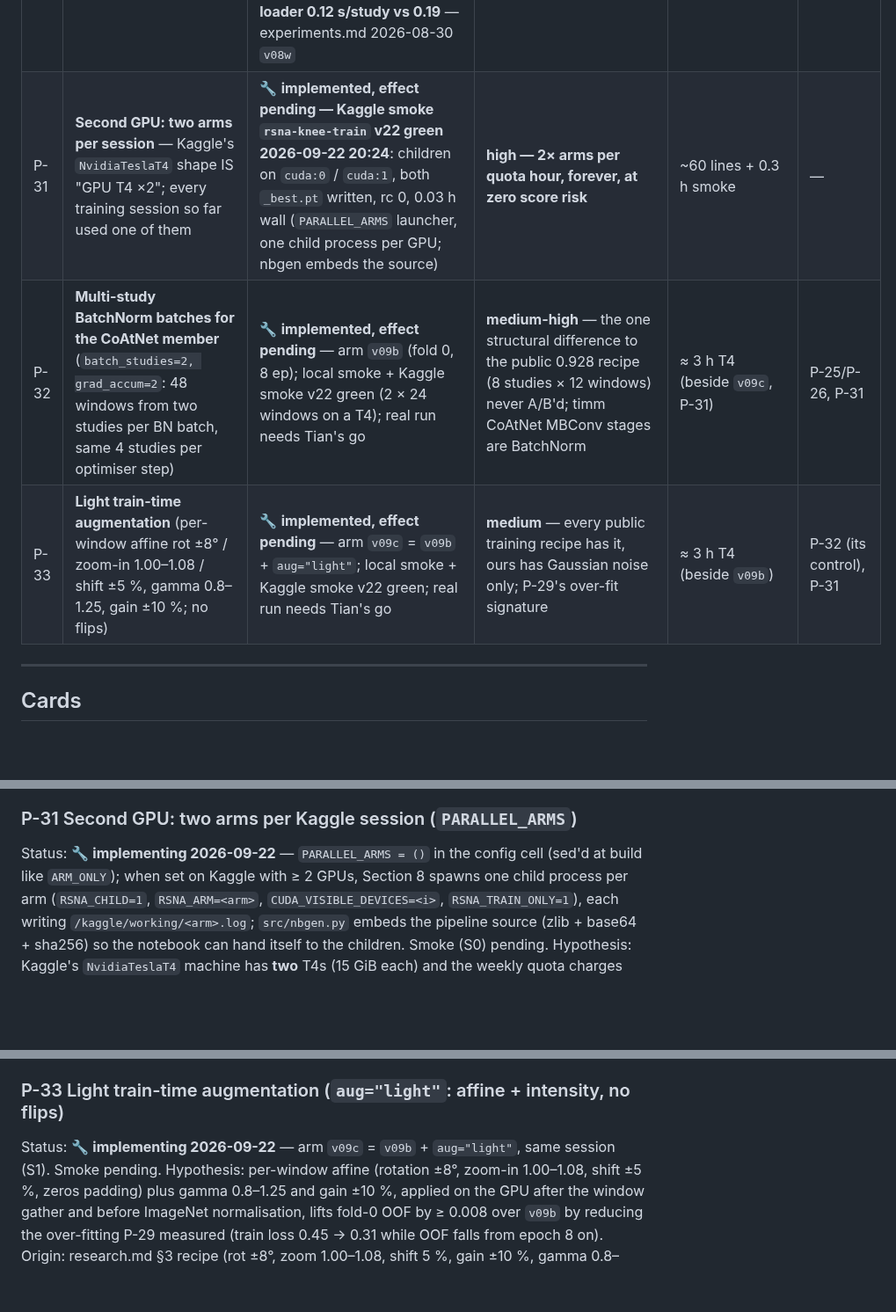
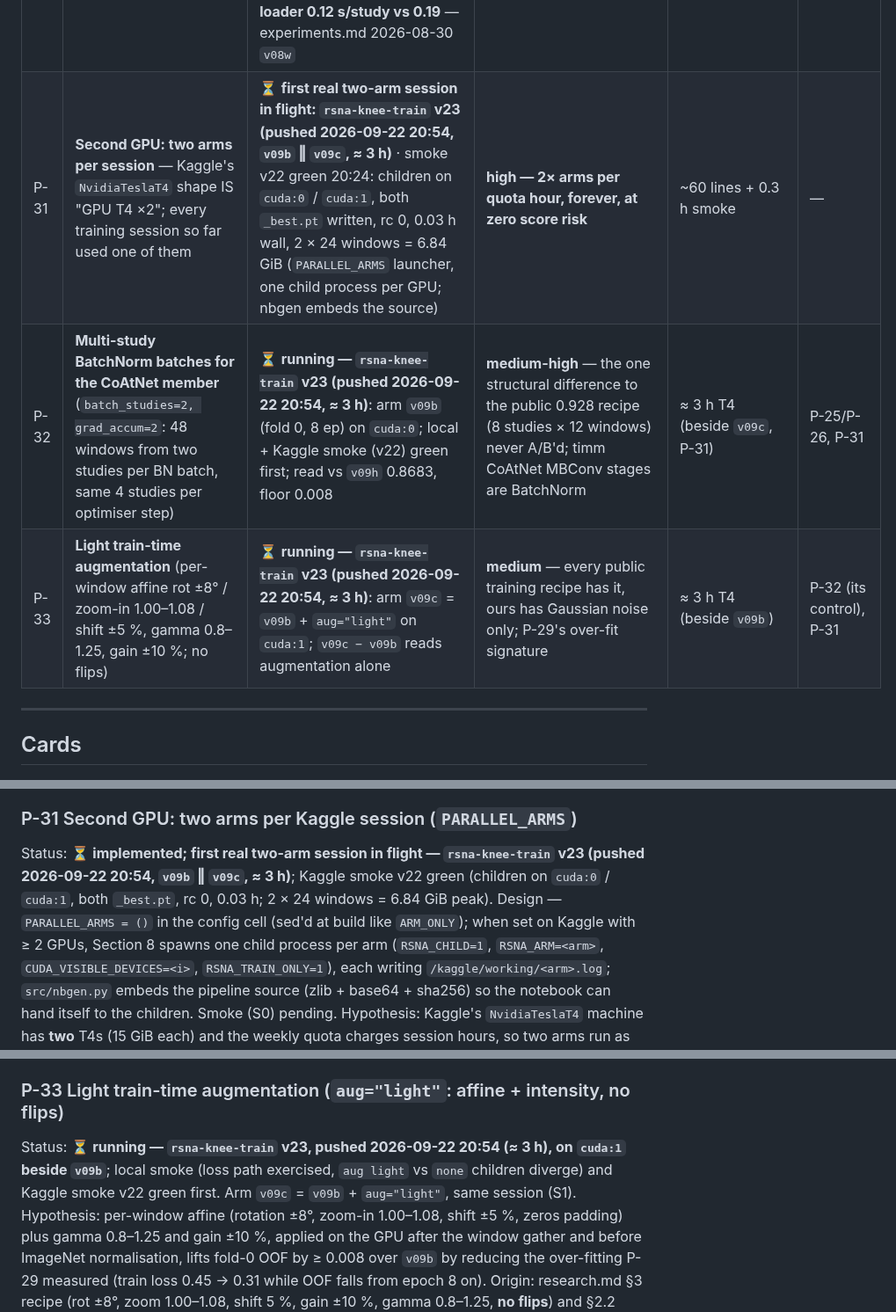
Before and after one commit to TianK003/RSNA-KneeMRI-kaggle-competition, a Markdown page: docs/proposals.md, 3 parts joined by grey strips. Shown at 88% size. GitHub-like rendering; blank space fills up the shorter version.

Commit message:
Docs: S1 real run pushed as rsna-knee-train v23 (v09b batch-2 BN || v09c + light aug, fold 0, 8 ep, both T4s) after Tian's go; Scoreboard rows pending, P-31/P-32/P-33 cards + index -> running; #16 hedge scoring
Read-out pre-registered: OOF vs v09h 0.8683, floor 0.008 (>= 0.876 KEEP / 0.860-0.876 inconclusive / < 0.860 harmful); v09c - v09b = augmentation alone; child s/study <= 1.3x solo = P-31 confirmed.

```diff
--- a/docs/proposals.md
+++ b/docs/proposals.md
@@ -83,9 +83,9 @@ result*, per unit of cost. "Depends on" lists hard blockers only.
 | P-29 | **Epoch-budget probe for the production regime**: fold-0 twin of `v09h` trained for 16 epochs (`v09p`) with per-epoch OOF | ❌ **measured 2026-09-22 (train v21)**: OOF peak 0.8731 at **epoch 8**, epoch 15 0.8607 (−0.0124, 11/12 labels down) → the 16-epoch schedule over-trains; P-28 `epochs` → 8 (experiments.md 2026-09-22 P-29) | delivered | 5.6 h T4, spent | P-28 |
 | P-30 | **Public soft labels (`dreaddevelopment/rsna-knee-labels`, CC0) as a 4th target source** behind `build_targets.py --sources` | ❌ **DEAD END 2026-09-22 (as measurable)**: the file covers the 4,349 report-only studies and **no gold row**, so it cannot be scored on gold-58; agreement with hans_v4 ρ 0.81 (our own best two sources: 0.83); not adopted (experiments.md Label sources 2026-09-22). `--sources` flag kept | **medium → none** without a neutral judge | 1 h CPU, spent | none (a *future*-arm change; shipped arms keep their teacher) |
 | P-26 | **Cache v2 (`c02`): band 2–98 %, ragged budgets 18/12/12/14/8/8, 336 px, 64-study blobs** | 🔧 **built 2026-08-30 ~12:10** — 4,407/4,407 studies, 70 blobs, 35.8 GB, 0 decode failures, ~20 min wall, 0 GPU h (experiments.md "Cache v2 built"); **effect measured on `v08w` fold 0: MCL +0.028 vs v05a (claim holds), Lateral Meniscus +0.009 (does not); loader 0.12 s/study vs 0.19** — experiments.md 2026-08-30 `v08w` | **high** — MCL 0.836 / Lateral Meniscus 0.833 are our two weakest labels and the ones the discarded outer slices carry | 0 GPU h, ~1 h CPU wall | P-01 |
-| P-31 | **Second GPU: two arms per session** — Kaggle's `NvidiaTeslaT4` shape IS "GPU T4 ×2"; every training session so far used one of them | 🔧 **implemented, effect pending — Kaggle smoke `rsna-knee-train` v22 green 2026-09-22 20:24**: children on `cuda:0` / `cuda:1`, both `_best.pt` written, rc 0, 0.03 h wall (`PARALLEL_ARMS` launcher, one child process per GPU; nbgen embeds the source) | **high — 2× arms per quota hour, forever, at zero score risk** | ~60 lines + 0.3 h smoke | — |
-| P-32 | **Multi-study BatchNorm batches for the CoAtNet member** (`batch_studies=2, grad_accum=2`: 48 windows from two studies per BN batch, same 4 studies per optimiser step) | 🔧 **implemented, effect pending** — arm `v09b` (fold 0, 8 ep); local smoke + Kaggle smoke v22 green (2 × 24 windows on a T4); real run needs Tian's go | **medium-high** — the one structural difference to the public 0.928 recipe (8 studies × 12 windows) never A/B'd; timm CoAtNet MBConv stages are BatchNorm | ≈ 3 h T4 (beside `v09c`, P-31) | P-25/P-26, P-31 |
-| P-33 | **Light train-time augmentation** (per-window affine rot ±8° / zoom-in 1.00–1.08 / shift ±5 %, gamma 0.8–1.25, gain ±10 %; no flips) | 🔧 **implemented, effect pending** — arm `v09c` = `v09b` + `aug="light"`; local smoke + Kaggle smoke v22 green; real run needs Tian's go | **medium** — every public training recipe has it, ours has Gaussian noise only; P-29's over-fit signature | ≈ 3 h T4 (beside `v09b`) | P-32 (its control), P-31 |
+| P-31 | **Second GPU: two arms per session** — Kaggle's `NvidiaTeslaT4` shape IS "GPU T4 ×2"; every training session so far used one of them | ⏳ **first real two-arm session in flight: `rsna-knee-train` v23 (pushed 2026-09-22 20:54, `v09b` ‖ `v09c`, ≈ 3 h)** · smoke v22 green 20:24: children on `cuda:0` / `cuda:1`, both `_best.pt` written, rc 0, 0.03 h wall, 2 × 24 windows = 6.84 GiB (`PARALLEL_ARMS` launcher, one child process per GPU; nbgen embeds the source) | **high — 2× arms per quota hour, forever, at zero score risk** | ~60 lines + 0.3 h smoke | — |
+| P-32 | **Multi-study BatchNorm batches for the CoAtNet member** (`batch_studies=2, grad_accum=2`: 48 windows from two studies per BN batch, same 4 studies per optimiser step) | ⏳ **running — `rsna-knee-train` v23 (pushed 2026-09-22 20:54, ≈ 3 h)**: arm `v09b` (fold 0, 8 ep) on `cuda:0`; local + Kaggle smoke (v22) green first; read vs `v09h` 0.8683, floor 0.008 | **medium-high** — the one structural difference to the public 0.928 recipe (8 studies × 12 windows) never A/B'd; timm CoAtNet MBConv stages are BatchNorm | ≈ 3 h T4 (beside `v09c`, P-31) | P-25/P-26, P-31 |
+| P-33 | **Light train-time augmentation** (per-window affine rot ±8° / zoom-in 1.00–1.08 / shift ±5 %, gamma 0.8–1.25, gain ±10 %; no flips) | ⏳ **running — `rsna-knee-train` v23 (pushed 2026-09-22 20:54, ≈ 3 h)**: arm `v09c` = `v09b` + `aug="light"` on `cuda:1`; `v09c − v09b` reads augmentation alone | **medium** — every public training recipe has it, ours has Gaussian noise only; P-29's over-fit signature | ≈ 3 h T4 (beside `v09b`) | P-32 (its control), P-31 |
 
 ---
 
@@ -885,7 +885,9 @@ If it fails:  keep the 3-source teacher; note the number in experiments.md so th
 Depends on:   nothing (CPU only).
 
 ### P-31 Second GPU: two arms per Kaggle session (`PARALLEL_ARMS`)
-Status:       🔧 **implementing 2026-09-22** — `PARALLEL_ARMS = ()` in the config cell (sed'd at build like `ARM_ONLY`); when
+Status:       ⏳ **implemented; first real two-arm session in flight — `rsna-knee-train` v23 (pushed 2026-09-22 20:54, `v09b` ‖ `v09c`, ≈ 3 h)**;
+Kaggle smoke v22 green (children on `cuda:0` / `cuda:1`, both `_best.pt`, rc 0, 0.03 h; 2 × 24 windows = 6.84 GiB peak).
+Design — `PARALLEL_ARMS = ()` in the config cell (sed'd at build like `ARM_ONLY`); when
 set on Kaggle with ≥ 2 GPUs, Section 8 spawns one child process per arm (`RSNA_CHILD=1`, `RSNA_ARM=<arm>`,
 `CUDA_VISIBLE_DEVICES=<i>`, `RSNA_TRAIN_ONLY=1`), each writing `/kaggle/working/<arm>.log`; `src/nbgen.py` embeds the
 pipeline source (zlib + base64 + sha256) so the notebook can hand itself to the children. Smoke (S0) pending.
@@ -938,7 +941,9 @@ If it fails:  1 × 24 stays; BatchNorm is not the CoAtNet gap → round 2 tests
 Depends on:   P-25 / P-26 (the c02 window recipe), P-31 (to run beside `v09c` in one session).
 
 ### P-33 Light train-time augmentation (`aug="light"`: affine + intensity, no flips)
-Status:       🔧 **implementing 2026-09-22** — arm `v09c` = `v09b` + `aug="light"`, same session (S1). Smoke pending.
+Status:       ⏳ **running — `rsna-knee-train` v23, pushed 2026-09-22 20:54 (≈ 3 h), on `cuda:1` beside `v09b`**; local smoke
+(loss path exercised, `aug light` vs `none` children diverge) and Kaggle smoke v22 green first. Arm `v09c` = `v09b` +
+`aug="light"`, same session (S1).
 Hypothesis:   per-window affine (rotation ±8°, zoom-in 1.00–1.08, shift ±5 %, zeros padding) plus gamma 0.8–1.25 and gain
 ±10 %, applied on the GPU after the window gather and before ImageNet normalisation, lifts fold-0 OOF by ≥ 0.008 over `v09b`
 by reducing the over-fitting P-29 measured (train loss 0.45 → 0.31 while OOF falls from epoch 8 on).
```
Also changed, not shown: other parts of docs/proposals.md (+2 -1 lines), CLAUDE.md (+1 -1 lines), docs/experiments.md (+2 -0 lines).
